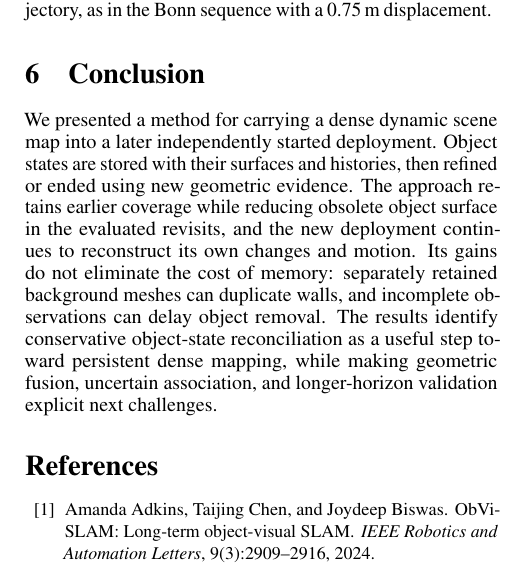
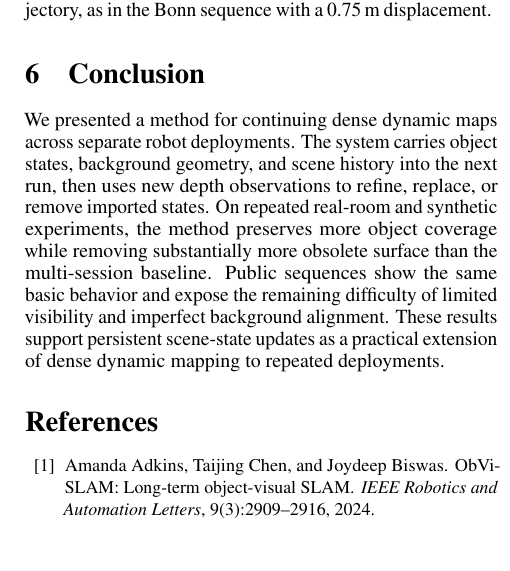
Before and after one commit to giltchcity/myncv---rpsl---daicma, a LaTeX paper (manuscript/reading_copy.tex, which reads manuscript/sec/7_conclusion.tex): part of one column of page 7 of 8, cut so that both start at the same text. Compiled offline with pdfLaTeX.

Commit message:
Simplify conclusion

```diff
--- a/manuscript/sec/7_conclusion.tex
+++ b/manuscript/sec/7_conclusion.tex
@@ -1,13 +1,12 @@
 \section{Conclusion}
 \label{sec:conclusion}
 
-We presented a method for carrying a dense dynamic scene map into a later
-independently started deployment. Object states are stored with their surfaces
-and histories, then refined or ended using new geometric evidence. The approach
-retains earlier coverage while reducing obsolete object surface in the evaluated
-revisits, and the new deployment continues to reconstruct its own changes and
-motion. Its gains do not eliminate the cost of memory: separately retained
-background meshes can duplicate walls, and incomplete observations can delay
-object removal. The results identify conservative object-state reconciliation
-as a useful step toward persistent dense mapping, while making geometric fusion,
-uncertain association, and longer-horizon validation explicit next challenges.
+We presented a method for continuing dense dynamic maps across separate robot
+deployments. The system carries object states, background geometry, and scene
+history into the next run, then uses new depth observations to refine, replace,
+or remove imported states. On repeated real-room and synthetic experiments, the
+method preserves more object coverage while removing substantially more obsolete
+surface than the multi-session baseline. Public sequences show the same basic
+behavior and expose the remaining difficulty of limited visibility and imperfect
+background alignment. These results support persistent scene-state updates as a
+practical extension of dense dynamic mapping to repeated deployments.
```
